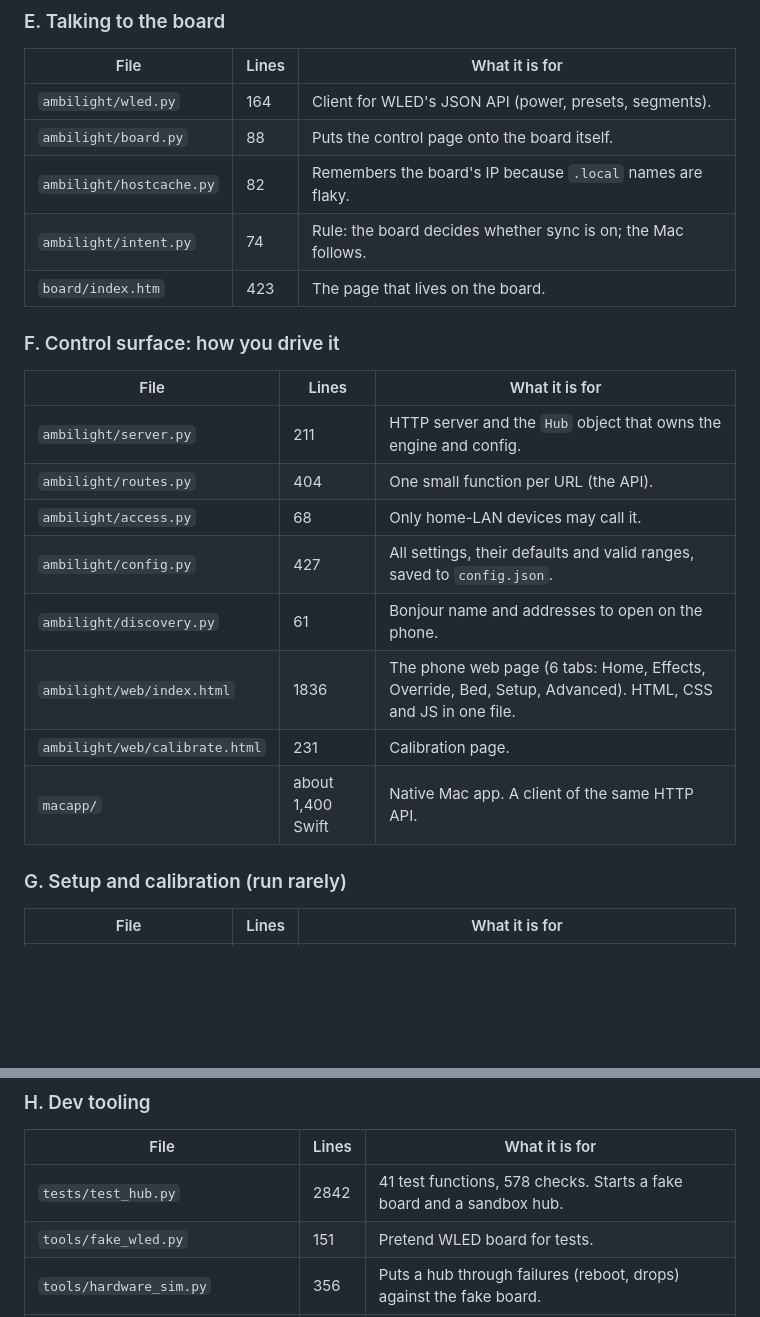
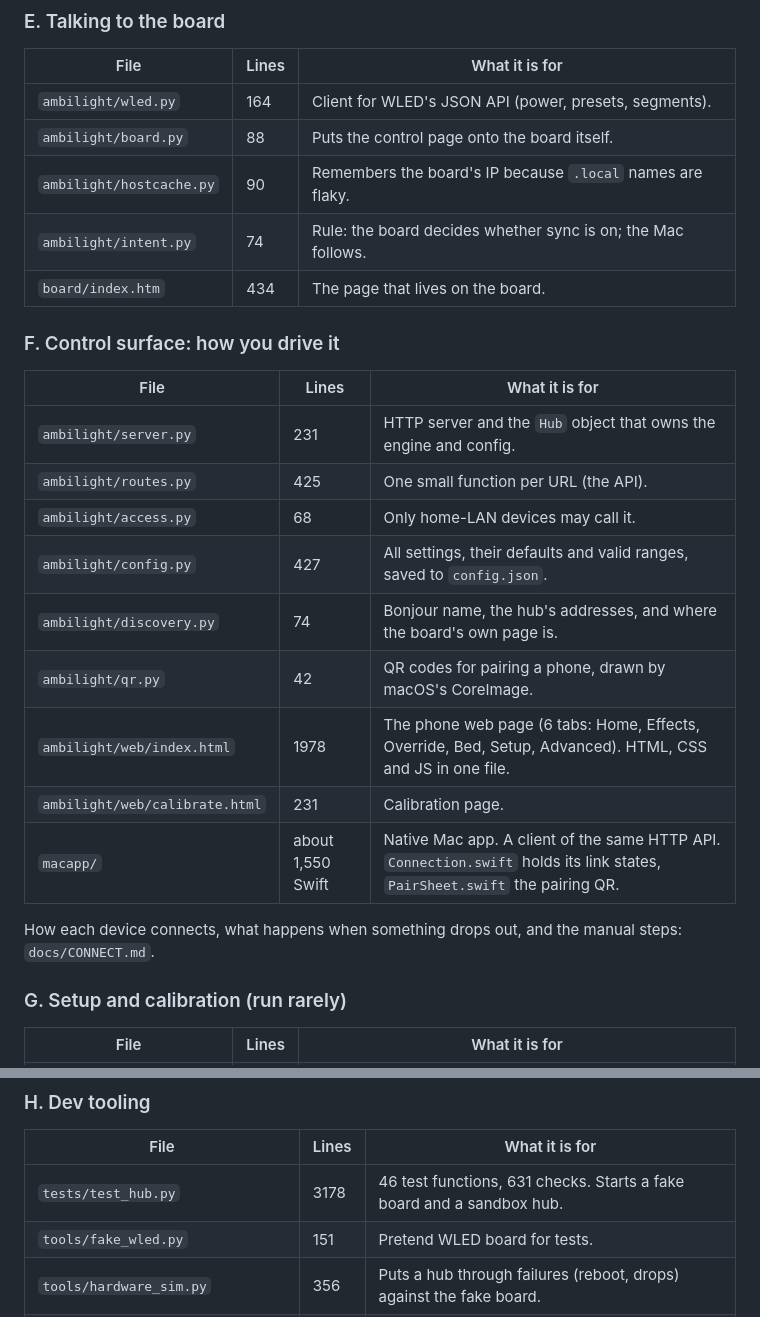
Before and after one commit to pudiish/pudisync, a Markdown page: docs/ARCHITECTURE.md, 2 parts joined by grey strips. GitHub-like rendering; blank space fills up the shorter version.

```diff
--- a/docs/ARCHITECTURE.md
+++ b/docs/ARCHITECTURE.md
@@ -59,21 +59,25 @@ pipeline, a way of controlling it, or a one-off setup tool.
 |---|---|---|
 | `ambilight/wled.py` | 164 | Client for WLED's JSON API (power, presets, segments). |
 | `ambilight/board.py` | 88 | Puts the control page onto the board itself. |
-| `ambilight/hostcache.py` | 82 | Remembers the board's IP because `.local` names are flaky. |
+| `ambilight/hostcache.py` | 90 | Remembers the board's IP because `.local` names are flaky. |
 | `ambilight/intent.py` | 74 | Rule: the board decides whether sync is on; the Mac follows. |
-| `board/index.htm` | 423 | The page that lives on the board. |
+| `board/index.htm` | 434 | The page that lives on the board. |
 
 ### F. Control surface: how you drive it
 | File | Lines | What it is for |
 |---|---|---|
-| `ambilight/server.py` | 211 | HTTP server and the `Hub` object that owns the engine and config. |
-| `ambilight/routes.py` | 404 | One small function per URL (the API). |
+| `ambilight/server.py` | 231 | HTTP server and the `Hub` object that owns the engine and config. |
+| `ambilight/routes.py` | 425 | One small function per URL (the API). |
 | `ambilight/access.py` | 68 | Only home-LAN devices may call it. |
 | `ambilight/config.py` | 427 | All settings, their defaults and valid ranges, saved to `config.json`. |
-| `ambilight/discovery.py` | 61 | Bonjour name and addresses to open on the phone. |
-| `ambilight/web/index.html` | 1836 | The phone web page (6 tabs: Home, Effects, Override, Bed, Setup, Advanced). HTML, CSS and JS in one file. |
+| `ambilight/discovery.py` | 74 | Bonjour name, the hub's addresses, and where the board's own page is. |
+| `ambilight/qr.py` | 42 | QR codes for pairing a phone, drawn by macOS's CoreImage. |
+| `ambilight/web/index.html` | 1978 | The phone web page (6 tabs: Home, Effects, Override, Bed, Setup, Advanced). HTML, CSS and JS in one file. |
 | `ambilight/web/calibrate.html` | 231 | Calibration page. |
-| `macapp/` | about 1,400 Swift | Native Mac app. A client of the same HTTP API. |
+| `macapp/` | about 1,550 Swift | Native Mac app. A client of the same HTTP API. `Connection.swift` holds its link states, `PairSheet.swift` the pairing QR. |
+
+How each device connects, what happens when something drops out, and the
+manual steps: `docs/CONNECT.md`.
 
 ### G. Setup and calibration (run rarely)
 | File | Lines | What it is for |
@@ -87,7 +91,7 @@ pipeline, a way of controlling it, or a one-off setup tool.
 ### H. Dev tooling
 | File | Lines | What it is for |
 |---|---|---|
-| `tests/test_hub.py` | 2842 | 41 test functions, 578 checks. Starts a fake board and a sandbox hub. |
+| `tests/test_hub.py` | 3178 | 46 test functions, 631 checks. Starts a fake board and a sandbox hub. |
 | `tools/fake_wled.py` | 151 | Pretend WLED board for tests. |
 | `tools/hardware_sim.py` | 356 | Puts a hub through failures (reboot, drops) against the fake board. |
 | `Makefile`, `launchd/`, `requirements.txt` | | Commands, start-at-login, dependencies. |
```
Also changed, not shown: README.md (+5 -0 lines), docs/CONNECT.md (added, +108 -0 lines).
